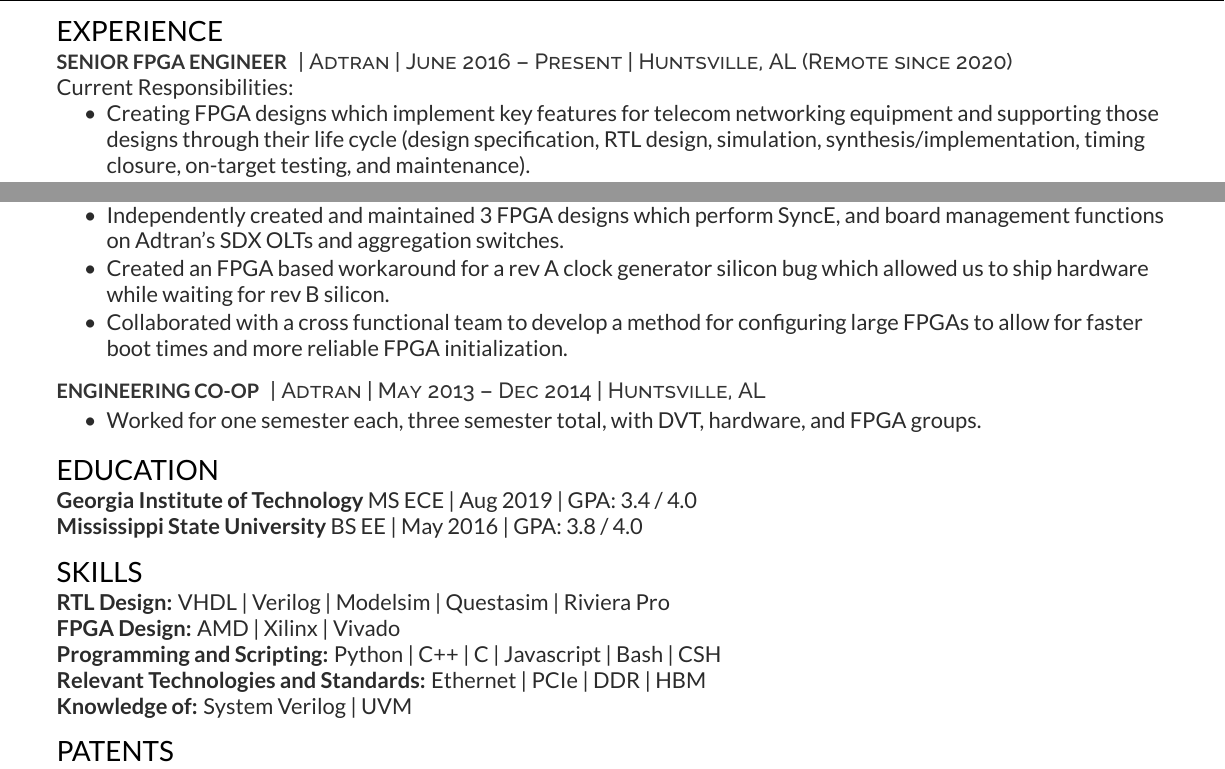
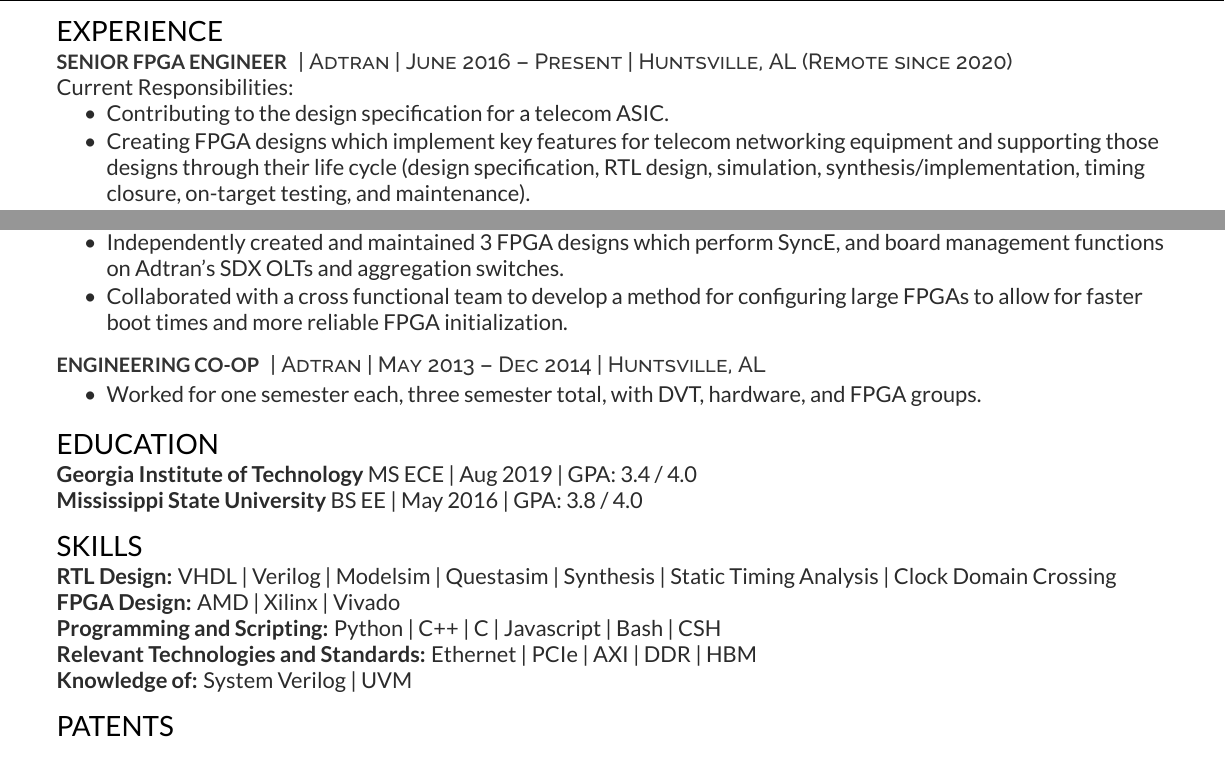
Before and after one commit to SpencerReed/resume, a LaTeX CV (resume.tex): two parts of the page, joined at a grey line, cut so that both start at the same text. Compiled offline with XeLaTeX.

Commit message:
Changes for ARM: design spec experience, CDC/synth/STA

```diff
--- a/resume.tex
+++ b/resume.tex
@@ -111,6 +111,7 @@
 Current Responsibilities:
 \vspace{\topsep} % Hacky fix for awkward extra vertical space
 \begin{tightemize}
+\item Contributing to the design specification for a telecom ASIC.
 \item Creating FPGA designs which implement key features for telecom networking equipment and
 supporting those designs through their life cycle (design specification, RTL design, simulation,
 synthesis/implementation, timing closure, on-target testing, and maintenance).
@@ -140,7 +141,7 @@
 \item Independently created and maintained 3 FPGA designs which perform SyncE, and board management functions on Adtran's SDX OLTs and aggregation switches.
 %\item Inherited Ownership of Adtran’s Ethernet MAC and SerDes IP, used by nearly all FPGAs in Adtran’s product portfolio.
 %Maintained existing IP and extended functionality.
-\item Created an FPGA based workaround for a rev A clock generator silicon bug which allowed us to ship hardware while waiting for rev B silicon.
+%\item Created an FPGA based workaround for a rev A clock generator silicon bug which allowed us to ship hardware while waiting for rev B silicon.
 \item Collaborated with a cross functional team to develop a method for configuring large FPGAs to allow for faster boot times and more reliable FPGA initialization.
 %\item Implemented a dynamic queue memory allocation system for Adtran’s Ethernet switch IP.
 %This allows queues to increase in size in proportion to free memory before becoming full and discarding incoming packets,
@@ -191,10 +192,11 @@
 %%%%%%%%%%%%%%%%%%%%%%%%%%%%%%%%%%%%%%
 
 \section{Skills}
-\textbf{RTL Design:} VHDL | Verilog | Modelsim | Questasim | Riviera Pro \\
+\textbf{RTL Design:} VHDL | Verilog | Modelsim | Questasim | Synthesis | Static Timing Analysis |
+Clock Domain Crossing \\
 \textbf{FPGA Design:} AMD | Xilinx | Vivado \\
 \textbf{Programming and Scripting:} Python | C++ | C | Javascript | Bash | CSH \\
-\textbf{Relevant Technologies and Standards:} Ethernet | PCIe | DDR | HBM \\
+\textbf{Relevant Technologies and Standards:} Ethernet | PCIe | AXI | DDR | HBM \\
 %\textbf{Remote Collaboration:} Microsoft Teams | Git \\
 \textbf{Knowledge of:} System Verilog | UVM \\
 \sectionsep
```
